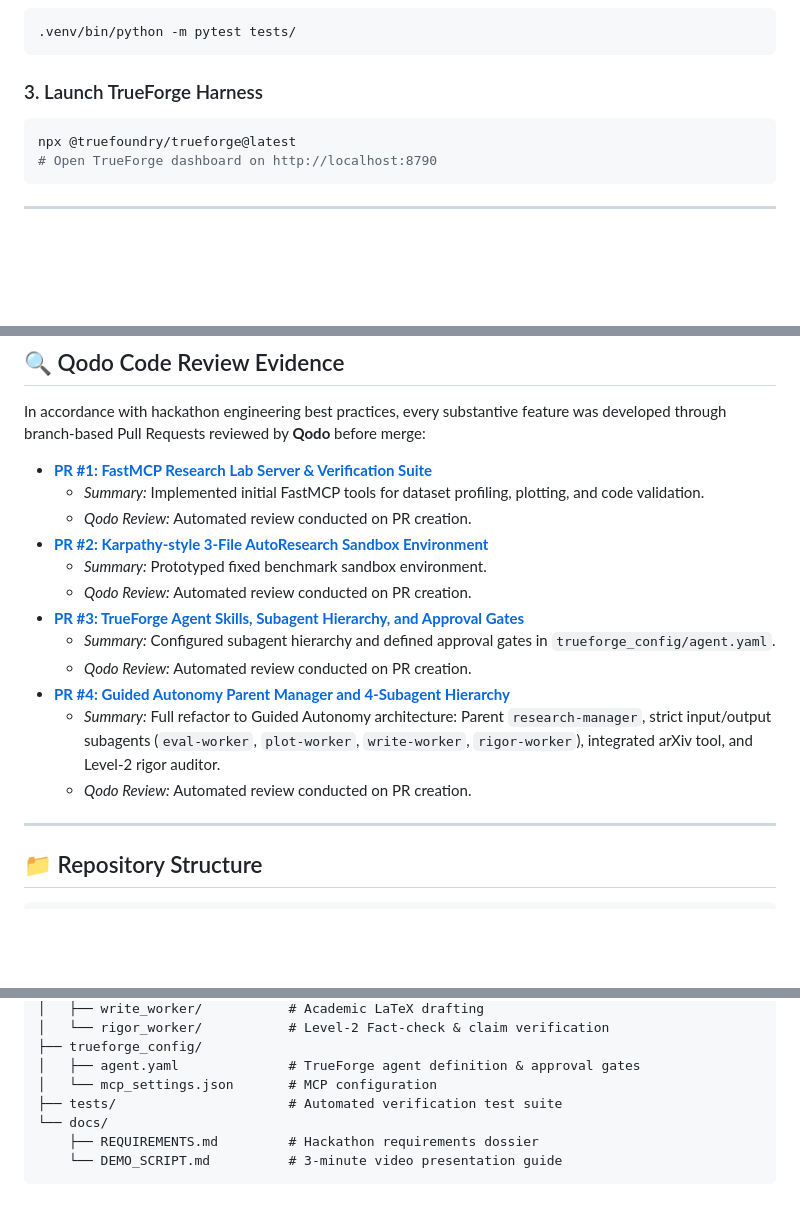
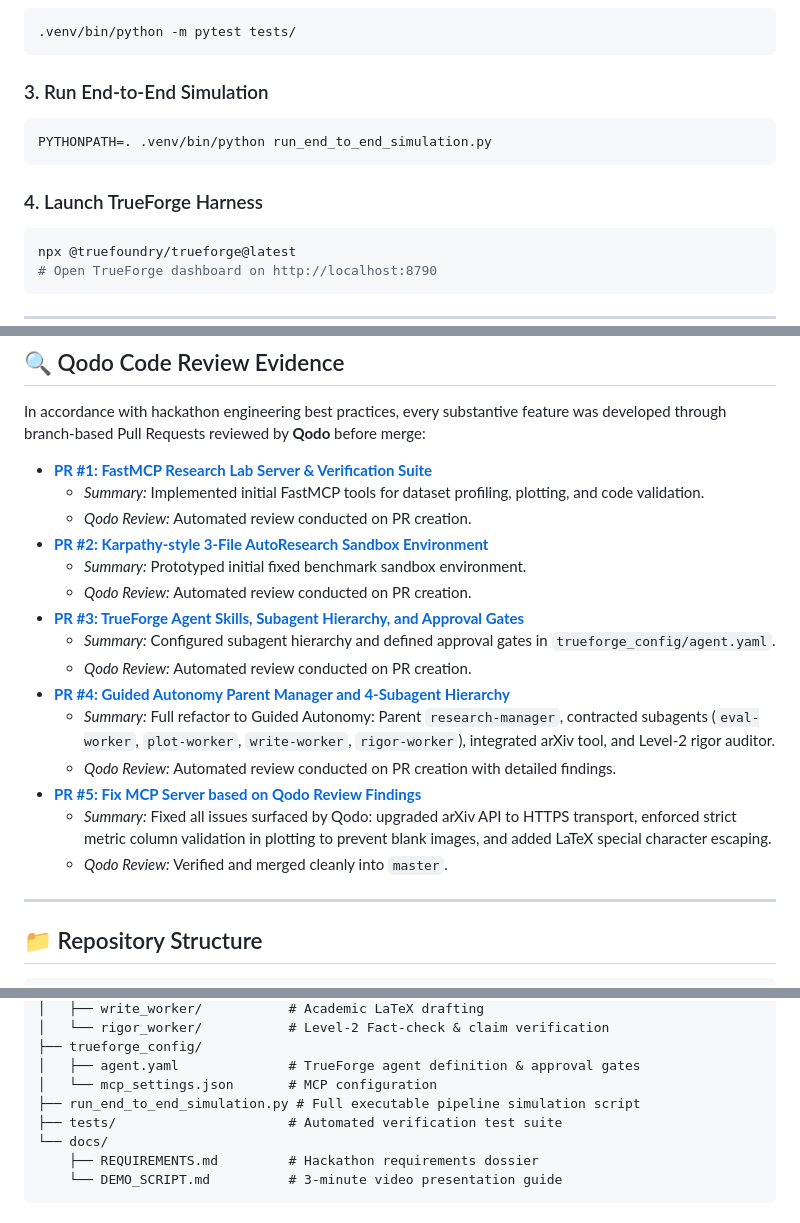
Before and after one commit to Its-Atharva-Gupta/forge-researcher, a Markdown page: README.md, 3 parts joined by grey strips. Rendered like a GitHub page; blank space fills up the shorter version.

Commit message:
docs: update README with Qodo PR #5 resolution evidence

````diff
--- a/README.md
+++ b/README.md
@@ -67,7 +67,12 @@ uv pip install -r <(echo "pytest mcp pandas matplotlib scikit-learn numpy")
 .venv/bin/python -m pytest tests/
 ```
 
-### 3. Launch TrueForge Harness
+### 3. Run End-to-End Simulation
+```bash
+PYTHONPATH=. .venv/bin/python run_end_to_end_simulation.py
+```
+
+### 4. Launch TrueForge Harness
 ```bash
 npx @truefoundry/trueforge@latest
 # Open TrueForge dashboard on http://localhost:8790
@@ -83,14 +88,17 @@ In accordance with hackathon engineering best practices, every substantive featu
   - *Summary:* Implemented initial FastMCP tools for dataset profiling, plotting, and code validation.
   - *Qodo Review:* Automated review conducted on PR creation.
 - **[PR #2: Karpathy-style 3-File AutoResearch Sandbox Environment](https://github.com/Its-Atharva-Gupta/forge-researcher/pull/2)**
-  - *Summary:* Prototyped fixed benchmark sandbox environment.
+  - *Summary:* Prototyped initial fixed benchmark sandbox environment.
   - *Qodo Review:* Automated review conducted on PR creation.
 - **[PR #3: TrueForge Agent Skills, Subagent Hierarchy, and Approval Gates](https://github.com/Its-Atharva-Gupta/forge-researcher/pull/3)**
   - *Summary:* Configured subagent hierarchy and defined approval gates in `trueforge_config/agent.yaml`.
   - *Qodo Review:* Automated review conducted on PR creation.
 - **[PR #4: Guided Autonomy Parent Manager and 4-Subagent Hierarchy](https://github.com/Its-Atharva-Gupta/forge-researcher/pull/4)**
-  - *Summary:* Full refactor to Guided Autonomy architecture: Parent `research-manager`, strict input/output subagents (`eval-worker`, `plot-worker`, `write-worker`, `rigor-worker`), integrated arXiv tool, and Level-2 rigor auditor.
-  - *Qodo Review:* Automated review conducted on PR creation.
+  - *Summary:* Full refactor to Guided Autonomy: Parent `research-manager`, contracted subagents (`eval-worker`, `plot-worker`, `write-worker`, `rigor-worker`), integrated arXiv tool, and Level-2 rigor auditor.
+  - *Qodo Review:* Automated review conducted on PR creation with detailed findings.
+- **[PR #5: Fix MCP Server based on Qodo Review Findings](https://github.com/Its-Atharva-Gupta/forge-researcher/pull/5)**
+  - *Summary:* Fixed all issues surfaced by Qodo: upgraded arXiv API to HTTPS transport, enforced strict metric column validation in plotting to prevent blank images, and added LaTeX special character escaping.
+  - *Qodo Review:* Verified and merged cleanly into `master`.
 
 ---
 
@@ -111,6 +119,7 @@ In accordance with hackathon engineering best practices, every substantive featu
 ├── trueforge_config/
 │   ├── agent.yaml              # TrueForge agent definition & approval gates
 │   └── mcp_settings.json       # MCP configuration
+├── run_end_to_end_simulation.py # Full executable pipeline simulation script
 ├── tests/                      # Automated verification test suite
 └── docs/
     ├── REQUIREMENTS.md         # Hackathon requirements dossier
````
